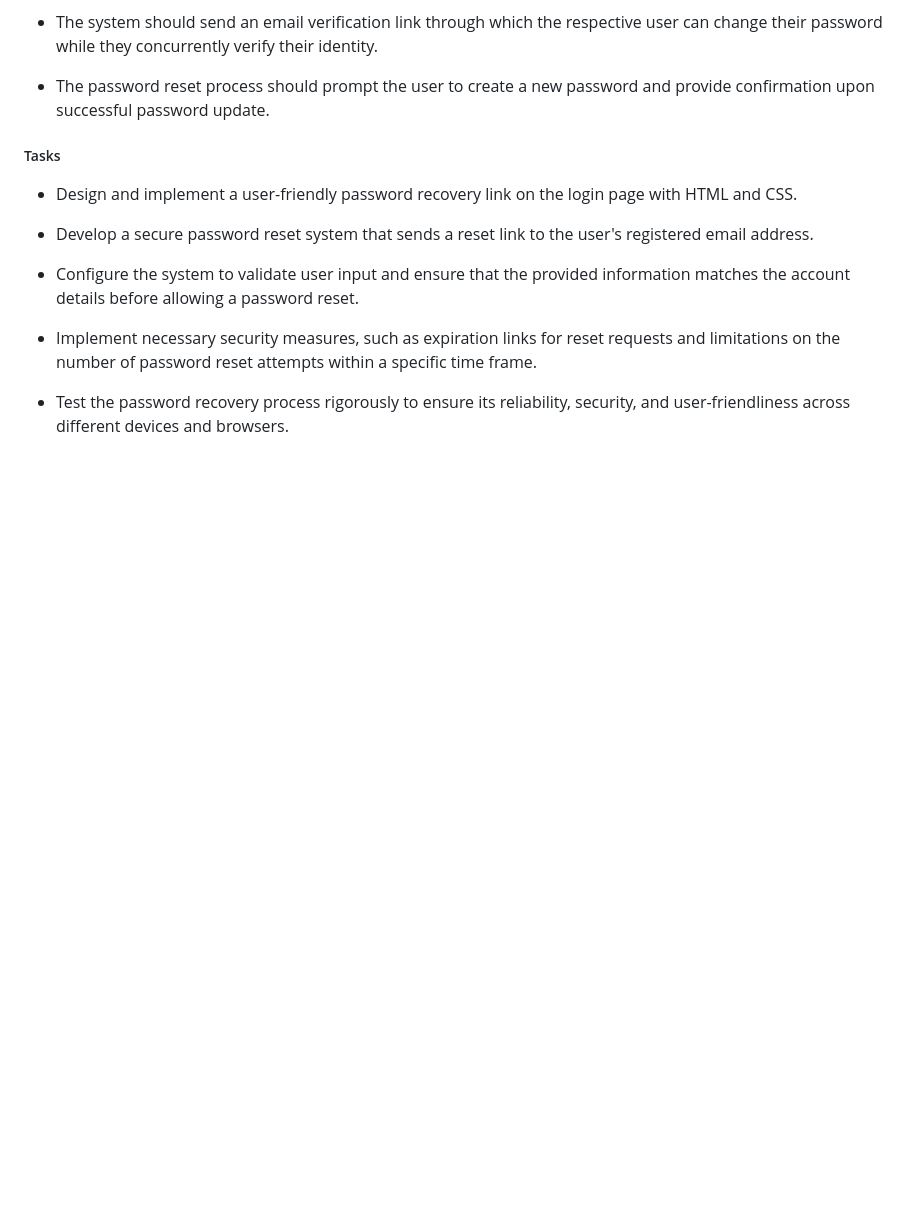
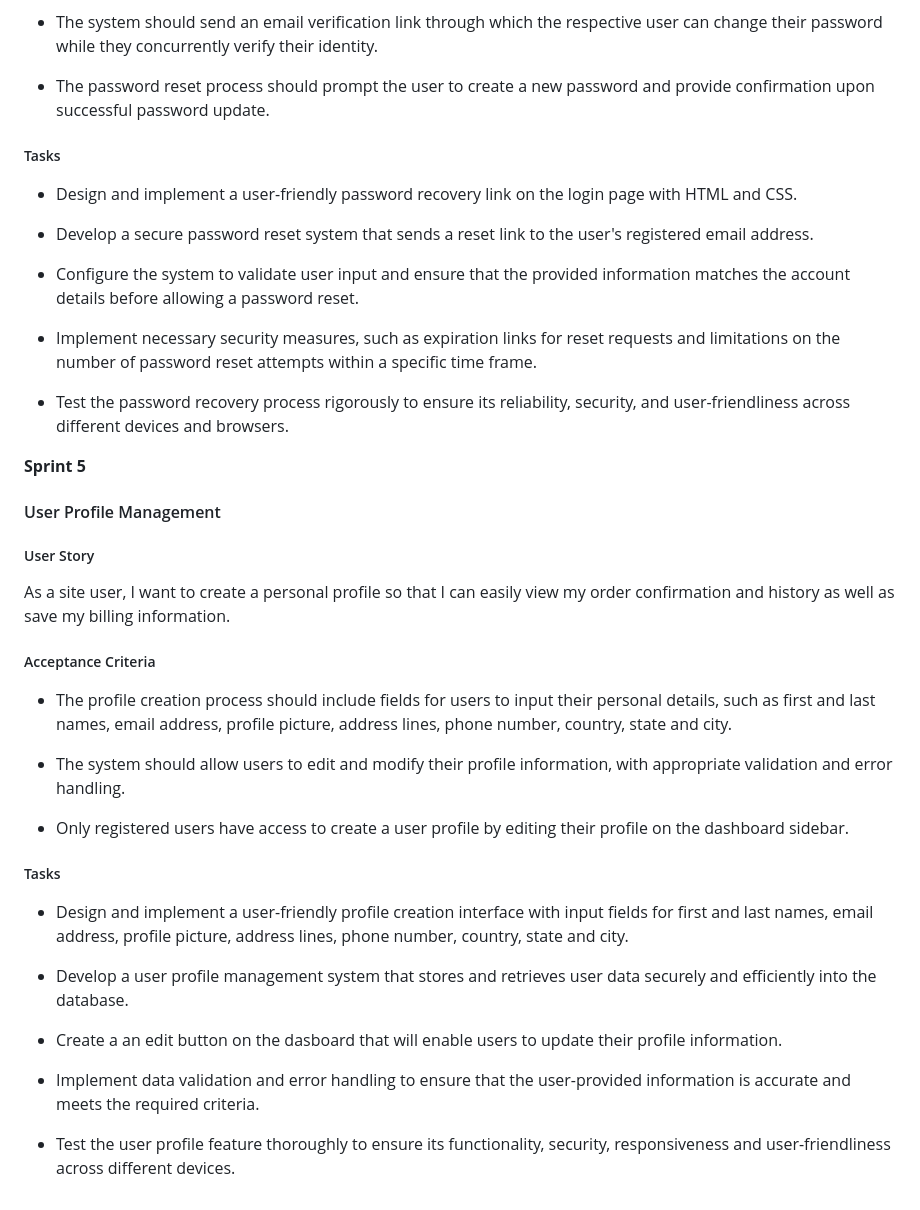
Before and after one commit to samuelandersoncodes/kidomart, a Markdown page: README.md, the part around the change. Rendered like a GitHub page; blank space fills up the shorter version.

Commit message:
docs: Add user profile management agile details

```diff
--- a/README.md
+++ b/README.md
@@ -429,3 +429,31 @@ As a user, I want the option to reset my password easily if I forget it, so that
 - Implement necessary security measures, such as expiration links for reset requests and limitations on the number of password reset attempts within a specific time frame.
 
 - Test the password recovery process rigorously to ensure its reliability, security, and user-friendliness across different devices and browsers.
+
+**Sprint 5**
+
+#### User Profile Management
+
+##### User Story
+
+As a site user, I want to create a personal profile so that I can easily view my  order confirmation and history as well as save my billing information.
+
+##### Acceptance Criteria
+
+- The profile creation process should include fields for users to input their personal details, such as first and last names, email address, profile picture, address lines, phone number, country, state and city.
+
+- The system should allow users to edit and modify their profile information, with appropriate validation and error handling.
+
+- Only registered users have access to create a user profile by editing their profile on the dashboard sidebar.
+
+##### Tasks
+
+- Design and implement a user-friendly profile creation interface with input fields for first and last names, email address, profile picture, address lines, phone number, country, state and city.
+
+- Develop a user profile management system that stores and retrieves user data securely and efficiently into the database.
+
+- Create a an edit button on the dasboard that will enable users to update their profile information.
+
+- Implement data validation and error handling to ensure that the user-provided information is accurate and meets the required criteria.
+
+- Test the user profile feature thoroughly to ensure its functionality, security, responsiveness and user-friendliness across different devices.
```
